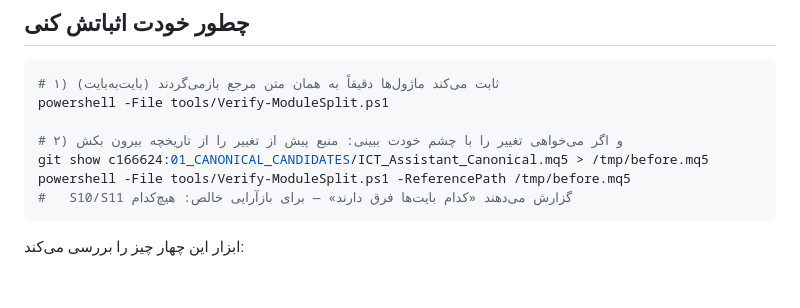
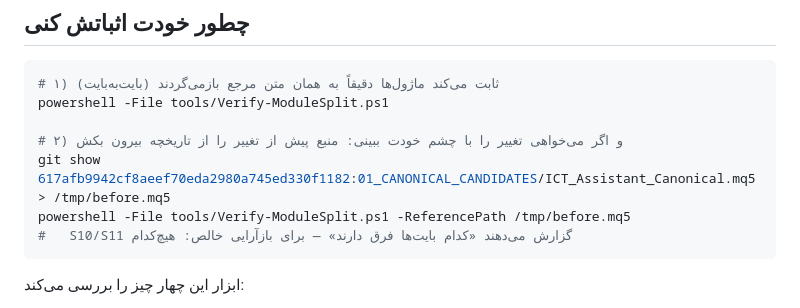
Before and after one commit to khalegh2131/ICT_indicator, a Markdown page: 01_CANONICAL_CANDIDATES/modules/README.md, the part around the change. GitHub-like rendering; blank space fills up the shorter version.

Commit message:
Fix the stale commit reference in the module guide
The comparison recipe in modules/README.md told the reader to pull the pre-split
source out of a commit that is not in this repository any more, so following the
guide fails with "unknown revision". It now names the commit that the recipe
actually needs - the last one before the split - which is present in history.

Documentation only: no module, no analysis rule and no display changed.

````diff
--- a/01_CANONICAL_CANDIDATES/modules/README.md
+++ b/01_CANONICAL_CANDIDATES/modules/README.md
@@ -90,7 +90,7 @@ SHA256 مرجع واحد کامپایل: `A24B066B47888C3B6AEF30E498E84338148C0C
 powershell -File tools/Verify-ModuleSplit.ps1
 
 # ۲) و اگر می‌خواهی تغییر را با چشم خودت ببینی: منبع پیش از تغییر را از تاریخچه بیرون بکش
-git show c166624:01_CANONICAL_CANDIDATES/ICT_Assistant_Canonical.mq5 > /tmp/before.mq5
+git show 617afb9942cf8aeef70eda2980a745ed330f1182:01_CANONICAL_CANDIDATES/ICT_Assistant_Canonical.mq5 > /tmp/before.mq5
 powershell -File tools/Verify-ModuleSplit.ps1 -ReferencePath /tmp/before.mq5
 #   S10/S11 گزارش می‌دهند «کدام بایت‌ها فرق دارند» — برای بازآرایی خالص: هیچ‌کدام
 ```
````
